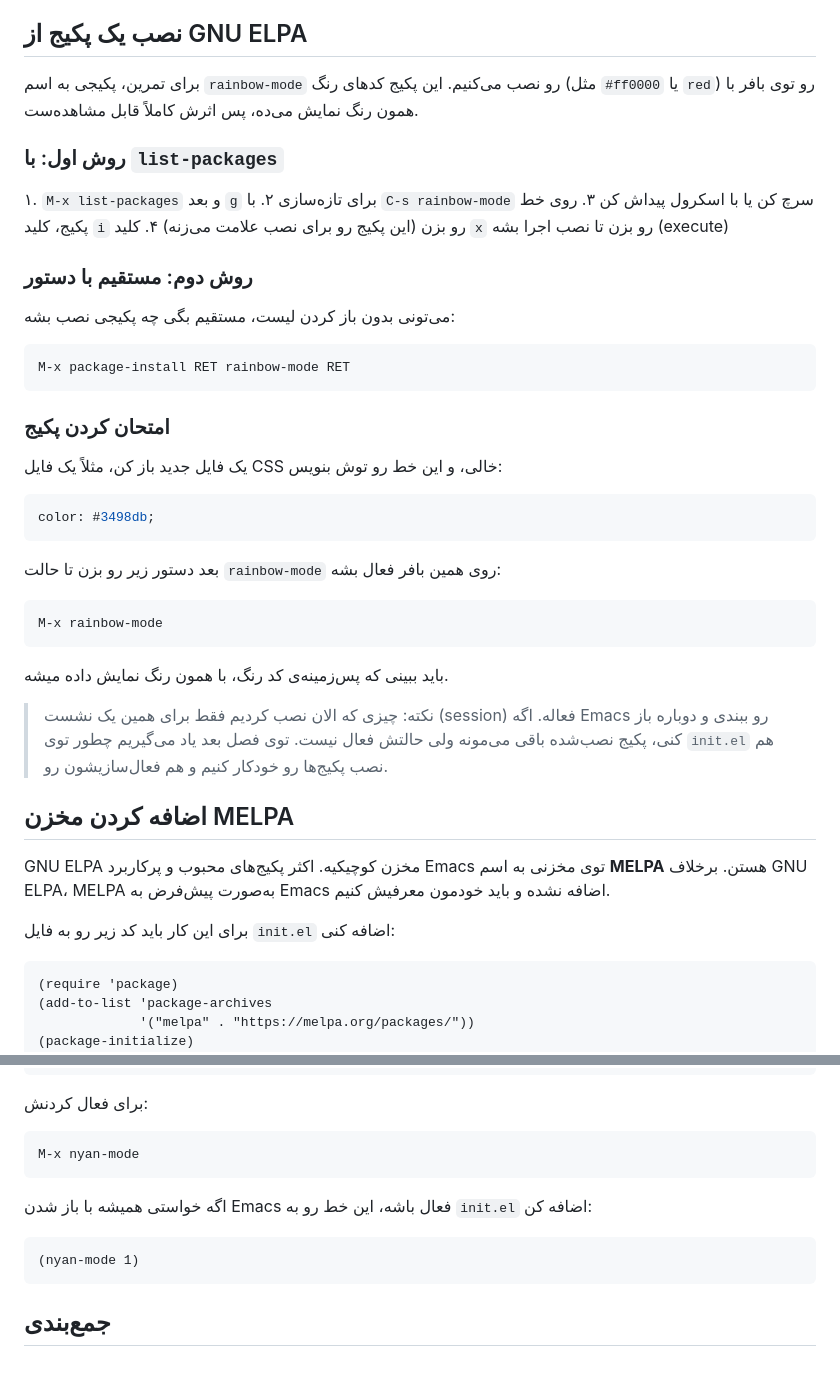
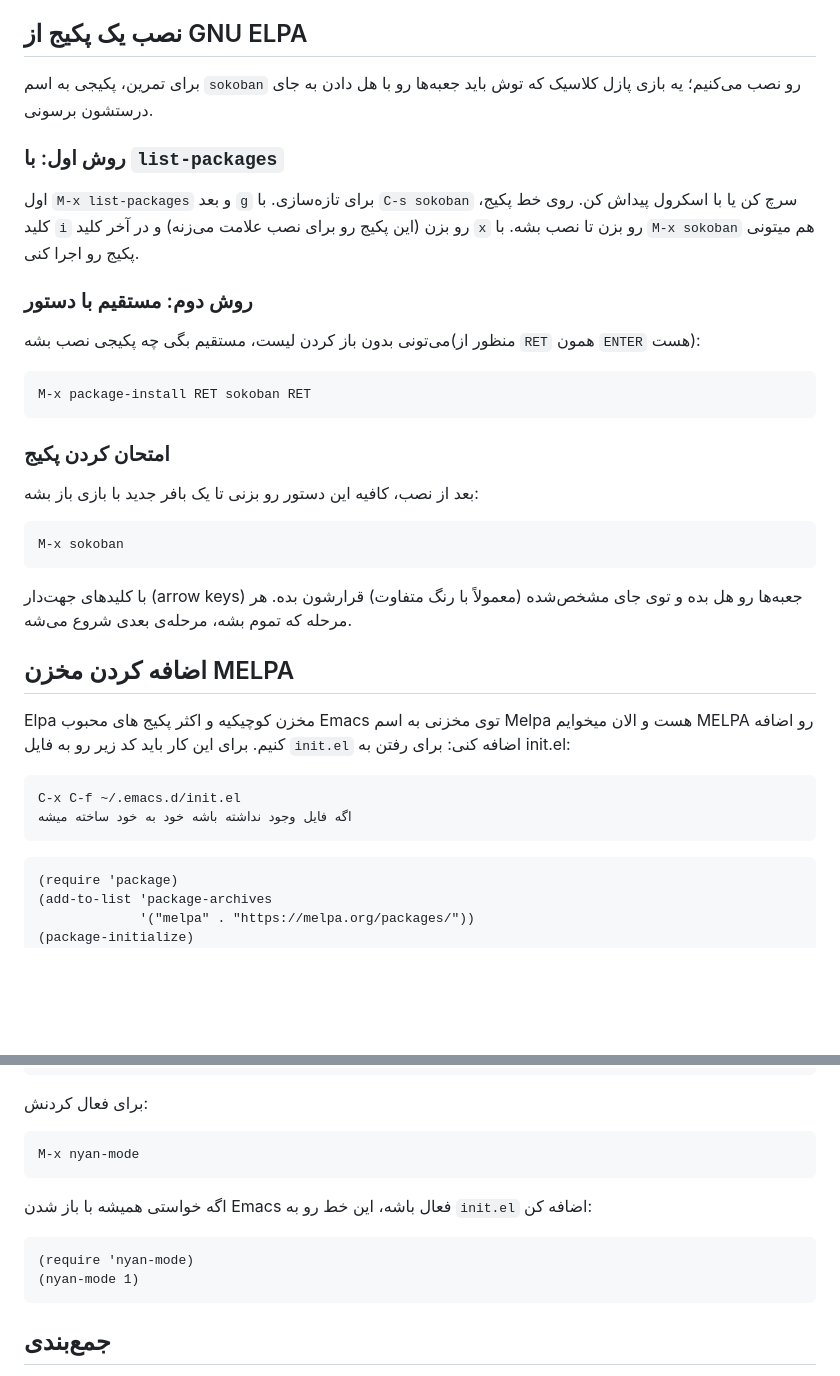
Before and after one commit to pouyaheiran/EmacsBook-farsi, a Markdown page: lessons/installing-packages/content.md, 2 parts joined by grey strips. Drawn GitHub-style; blank space fills up the shorter version.

Commit message:
edit installing-packages

````diff
--- a/lessons/installing-packages/content.md
+++ b/lessons/installing-packages/content.md
@@ -32,46 +32,40 @@ M-x package-refresh-contents
 
 ## نصب یک پکیج از GNU ELPA
 
-برای تمرین، پکیجی به اسم `rainbow-mode` رو نصب می‌کنیم. این پکیج کدهای رنگ (مثل `#ff0000` یا `red`) رو توی بافر با همون رنگ نمایش می‌ده، پس اثرش کاملاً قابل مشاهده‌ست.
+برای تمرین، پکیجی به اسم `sokoban` رو نصب می‌کنیم؛ یه بازی پازل کلاسیک که توش باید جعبه‌ها رو با هل دادن به جای درستشون برسونی.
 
 ### روش اول: با `list-packages`
 
-۱. `M-x list-packages` و بعد `g` برای تازه‌سازی
-۲. با `C-s rainbow-mode` سرچ کن یا با اسکرول پیداش کن
-۳. روی خط پکیج، کلید `i` رو بزن (این پکیج رو برای نصب علامت می‌زنه)
-۴. کلید `x` رو بزن تا نصب اجرا بشه (execute)
-
+اول `M-x list-packages` و بعد `g` برای تازه‌سازی. با `C-s sokoban` سرچ کن یا با اسکرول پیداش کن. روی خط پکیج، کلید `i` رو بزن (این پکیج رو برای نصب علامت می‌زنه) و در آخر کلید `x` رو بزن تا نصب بشه.
+با `M-x sokoban` هم میتونی پکیج رو اجرا کنی.
 ### روش دوم: مستقیم با دستور
 
-می‌تونی بدون باز کردن لیست، مستقیم بگی چه پکیجی نصب بشه:
+می‌تونی بدون باز کردن لیست، مستقیم بگی چه پکیجی نصب بشه(منظور از `RET` همون `ENTER` هست):
+
 
 ```
-M-x package-install RET rainbow-mode RET
+M-x package-install RET sokoban RET
 ```
 
 ### امتحان کردن پکیج
 
-یک فایل جدید باز کن، مثلاً یک فایل CSS خالی، و این خط رو توش بنویس:
+بعد از نصب، کافیه این دستور رو بزنی تا یک بافر جدید با بازی باز بشه:
 
-```css
-color: #3498db;
+```
+M-x sokoban
 ```
 
-بعد دستور زیر رو بزن تا حالت `rainbow-mode` روی همین بافر فعال بشه:
-
-```
-M-x rainbow-mode
-```
-
-باید ببینی که پس‌زمینه‌ی کد رنگ، با همون رنگ نمایش داده میشه.
-
-> نکته: چیزی که الان نصب کردیم فقط برای همین یک نشست (session) فعاله. اگه Emacs رو ببندی و دوباره باز کنی، پکیج نصب‌شده باقی می‌مونه ولی حالتش فعال نیست. توی فصل بعد یاد می‌گیریم چطور توی `init.el` هم نصب پکیج‌ها رو خودکار کنیم و هم فعال‌سازیشون رو.
+با کلیدهای جهت‌دار (arrow keys) جعبه‌ها رو هل بده و توی جای مشخص‌شده (معمولاً با رنگ متفاوت) قرارشون بده. هر مرحله که تموم بشه، مرحله‌ی بعدی شروع می‌شه.
 
 ## اضافه کردن مخزن MELPA
+Elpa مخزن کوچیکیه و اکثر پکیج های محبوب Emacs توی مخزنی به اسم Melpa هست و الان میخوایم MELPA رو اضافه کنیم.
+برای این کار باید کد زیر رو به فایل `init.el` اضافه کنی:
+برای رفتن به init.el:
 
-GNU ELPA مخزن کوچیکیه. اکثر پکیج‌های محبوب و پرکاربرد Emacs توی مخزنی به اسم **MELPA** هستن. برخلاف GNU ELPA، MELPA به‌صورت پیش‌فرض به Emacs اضافه نشده و باید خودمون معرفیش کنیم.
-
-برای این کار باید کد زیر رو به فایل `init.el` اضافه کنی:
+```text
+C-x C-f ~/.emacs.d/init.el
+اگه فایل وجود نداشته باشه خود به خود ساخته میشه
+```
 
 ```elisp
 (require 'package)
@@ -113,6 +107,7 @@ M-x nyan-mode
 اگه خواستی همیشه با باز شدن Emacs فعال باشه، این خط رو به `init.el` اضافه کن:
 
 ```elisp
+(require 'nyan-mode)
 (nyan-mode 1)
 ```
 
````
